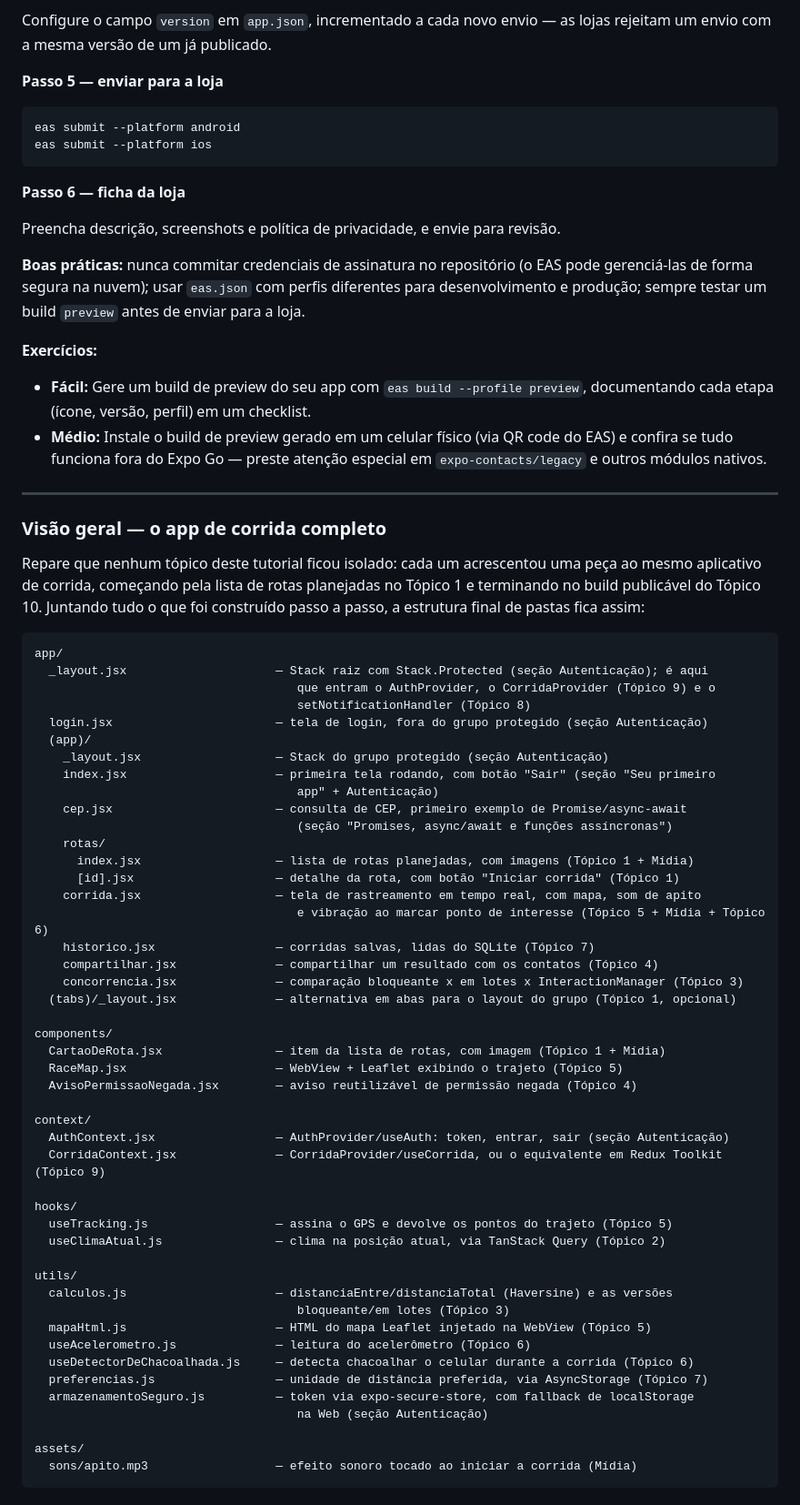
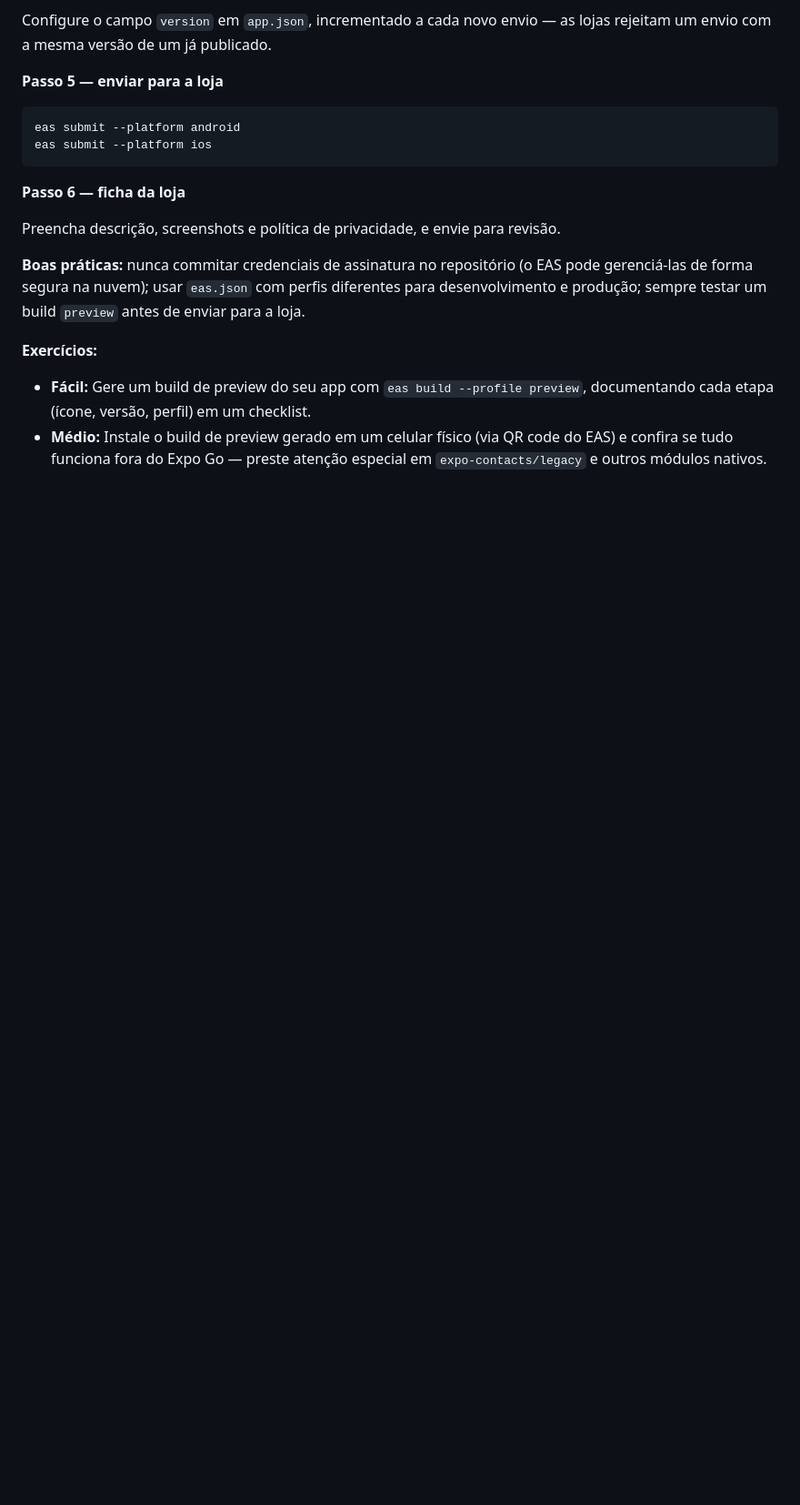
Before and after one commit to ensismoebius/Tutoriais-de-aula, a Markdown page: Tutorial_PAMII.md, the part around the change. Shown at 91% size. Drawn GitHub-style; blank space fills up the shorter version.

Commit message:
Remove redundant overview section from PAMII tutorial and streamline exercise instructions

````diff
--- a/Tutorial_PAMII.md
+++ b/Tutorial_PAMII.md
@@ -2156,58 +2156,3 @@ Preencha descrição, screenshots e política de privacidade, e envie para revis
 **Exercícios:**
 - **Fácil:** Gere um build de preview do seu app com `eas build --profile preview`, documentando cada etapa (ícone, versão, perfil) em um checklist.
 - **Médio:** Instale o build de preview gerado em um celular físico (via QR code do EAS) e confira se tudo funciona fora do Expo Go — preste atenção especial em `expo-contacts/legacy` e outros módulos nativos.
-
----
-
-### Visão geral — o app de corrida completo
-
-Repare que nenhum tópico deste tutorial ficou isolado: cada um acrescentou uma peça ao mesmo aplicativo de corrida, começando pela lista de rotas planejadas no Tópico 1 e terminando no build publicável do Tópico 10. Juntando tudo o que foi construído passo a passo, a estrutura final de pastas fica assim:
-
-```
-app/
-  _layout.jsx                     — Stack raiz com Stack.Protected (seção Autenticação); é aqui
-                                     que entram o AuthProvider, o CorridaProvider (Tópico 9) e o
-                                     setNotificationHandler (Tópico 8)
-  login.jsx                       — tela de login, fora do grupo protegido (seção Autenticação)
-  (app)/
-    _layout.jsx                   — Stack do grupo protegido (seção Autenticação)
-    index.jsx                     — primeira tela rodando, com botão "Sair" (seção "Seu primeiro
-                                     app" + Autenticação)
-    cep.jsx                       — consulta de CEP, primeiro exemplo de Promise/async-await
-                                     (seção "Promises, async/await e funções assíncronas")
-    rotas/
-      index.jsx                   — lista de rotas planejadas, com imagens (Tópico 1 + Mídia)
-      [id].jsx                    — detalhe da rota, com botão "Iniciar corrida" (Tópico 1)
-    corrida.jsx                   — tela de rastreamento em tempo real, com mapa, som de apito
-                                     e vibração ao marcar ponto de interesse (Tópico 5 + Mídia + Tópico 6)
-    historico.jsx                 — corridas salvas, lidas do SQLite (Tópico 7)
-    compartilhar.jsx              — compartilhar um resultado com os contatos (Tópico 4)
-    concorrencia.jsx              — comparação bloqueante x em lotes x InteractionManager (Tópico 3)
-  (tabs)/_layout.jsx              — alternativa em abas para o layout do grupo (Tópico 1, opcional)
-
-components/
-  CartaoDeRota.jsx                — item da lista de rotas, com imagem (Tópico 1 + Mídia)
-  RaceMap.jsx                     — WebView + Leaflet exibindo o trajeto (Tópico 5)
-  AvisoPermissaoNegada.jsx        — aviso reutilizável de permissão negada (Tópico 4)
-
-context/
-  AuthContext.jsx                 — AuthProvider/useAuth: token, entrar, sair (seção Autenticação)
-  CorridaContext.jsx              — CorridaProvider/useCorrida, ou o equivalente em Redux Toolkit (Tópico 9)
-
-hooks/
-  useTracking.js                  — assina o GPS e devolve os pontos do trajeto (Tópico 5)
-  useClimaAtual.js                — clima na posição atual, via TanStack Query (Tópico 2)
-
-utils/
-  calculos.js                     — distanciaEntre/distanciaTotal (Haversine) e as versões
-                                     bloqueante/em lotes (Tópico 3)
-  mapaHtml.js                     — HTML do mapa Leaflet injetado na WebView (Tópico 5)
-  useAcelerometro.js              — leitura do acelerômetro (Tópico 6)
-  useDetectorDeChacoalhada.js     — detecta chacoalhar o celular durante a corrida (Tópico 6)
-  preferencias.js                 — unidade de distância preferida, via AsyncStorage (Tópico 7)
-  armazenamentoSeguro.js          — token via expo-secure-store, com fallback de localStorage
-                                     na Web (seção Autenticação)
-
-assets/
-  sons/apito.mp3                  — efeito sonoro tocado ao iniciar a corrida (Mídia)
-```
````
